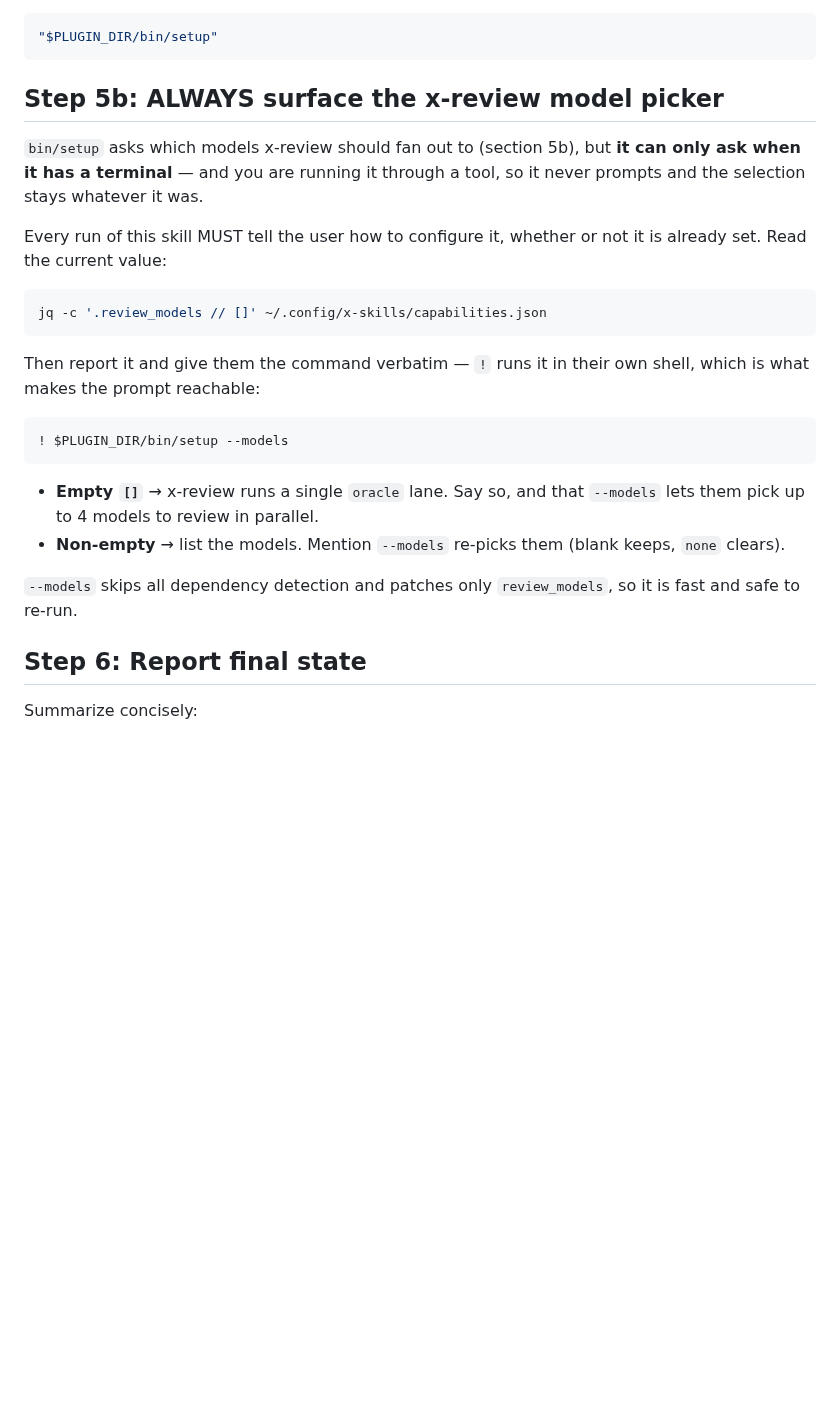
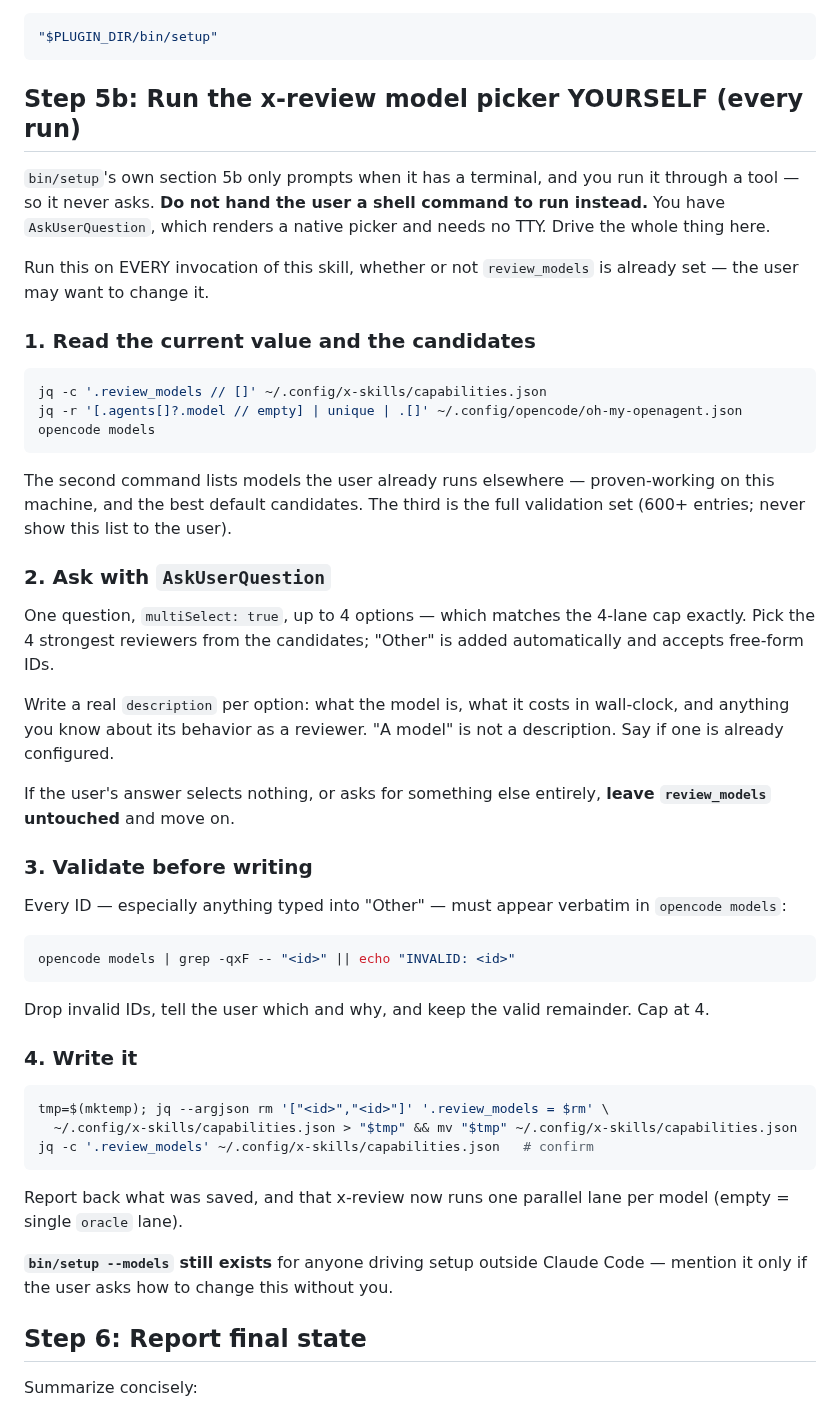
Before and after one commit to quangtran88/x-skills, a Markdown page: commands/setup.md, the part around the change. Drawn GitHub-style; blank space fills up the shorter version.

Commit message:
feat(setup): drive the x-review model picker with AskUserQuestion instead of a shell command
The previous step 5b told the user to run `bin/setup --models` in their own
terminal, because the script can only prompt with a TTY. That was the wrong
default: inside Claude Code there is no reason to bounce the user out to a
shell. AskUserQuestion renders a native picker and needs no TTY.

Step 5b now runs the whole flow in-skill: read the current value and the
models already pinned to the user's OMO agents, ask with multiSelect (4
options — the same cap as the lane limit, with "Other" for free-form IDs),
validate every ID against `opencode models`, and write review_models with
jq. Runs on every invocation, since the user may want to change reviewers.

Declining leaves the value untouched. `bin/setup --models` stays for anyone
driving setup outside Claude Code, but is no longer what the user is told
to do.

````diff
--- a/commands/setup.md
+++ b/commands/setup.md
@@ -121,26 +121,51 @@ After installing anything:
 "$PLUGIN_DIR/bin/setup"
 ```
 
-## Step 5b: ALWAYS surface the x-review model picker
+## Step 5b: Run the x-review model picker YOURSELF (every run)
 
-`bin/setup` asks which models x-review should fan out to (section 5b), but **it can only ask when it has a terminal** — and you are running it through a tool, so it never prompts and the selection stays whatever it was.
+`bin/setup`'s own section 5b only prompts when it has a terminal, and you run it through a tool — so it never asks. **Do not hand the user a shell command to run instead.** You have `AskUserQuestion`, which renders a native picker and needs no TTY. Drive the whole thing here.
 
-Every run of this skill MUST tell the user how to configure it, whether or not it is already set. Read the current value:
+Run this on EVERY invocation of this skill, whether or not `review_models` is already set — the user may want to change it.
+
+### 1. Read the current value and the candidates
 
 ```bash
 jq -c '.review_models // []' ~/.config/x-skills/capabilities.json
+jq -r '[.agents[]?.model // empty] | unique | .[]' ~/.config/opencode/oh-my-openagent.json
+opencode models
 ```
 
-Then report it and give them the command verbatim — `!` runs it in their own shell, which is what makes the prompt reachable:
+The second command lists models the user already runs elsewhere — proven-working on this machine, and the best default candidates. The third is the full validation set (600+ entries; never show this list to the user).
 
-```
-! $PLUGIN_DIR/bin/setup --models
+### 2. Ask with `AskUserQuestion`
+
+One question, `multiSelect: true`, up to 4 options — which matches the 4-lane cap exactly. Pick the 4 strongest reviewers from the candidates; "Other" is added automatically and accepts free-form IDs.
+
+Write a real `description` per option: what the model is, what it costs in wall-clock, and anything you know about its behavior as a reviewer. "A model" is not a description. Say if one is already configured.
+
+If the user's answer selects nothing, or asks for something else entirely, **leave `review_models` untouched** and move on.
+
+### 3. Validate before writing
+
+Every ID — especially anything typed into "Other" — must appear verbatim in `opencode models`:
+
+```bash
+opencode models | grep -qxF -- "<id>" || echo "INVALID: <id>"
 ```
 
-- **Empty `[]`** → x-review runs a single `oracle` lane. Say so, and that `--models` lets them pick up to 4 models to review in parallel.
-- **Non-empty** → list the models. Mention `--models` re-picks them (blank keeps, `none` clears).
+Drop invalid IDs, tell the user which and why, and keep the valid remainder. Cap at 4.
 
-`--models` skips all dependency detection and patches only `review_models`, so it is fast and safe to re-run.
+### 4. Write it
+
+```bash
+tmp=$(mktemp); jq --argjson rm '["<id>","<id>"]' '.review_models = $rm' \
+  ~/.config/x-skills/capabilities.json > "$tmp" && mv "$tmp" ~/.config/x-skills/capabilities.json
+jq -c '.review_models' ~/.config/x-skills/capabilities.json   # confirm
+```
+
+Report back what was saved, and that x-review now runs one parallel lane per model (empty = single `oracle` lane).
+
+**`bin/setup --models` still exists** for anyone driving setup outside Claude Code — mention it only if the user asks how to change this without you.
 
 ## Step 6: Report final state
 
````
Also changed, not shown: skills/x-shared/capability-loading.md (+1 -1 lines).
